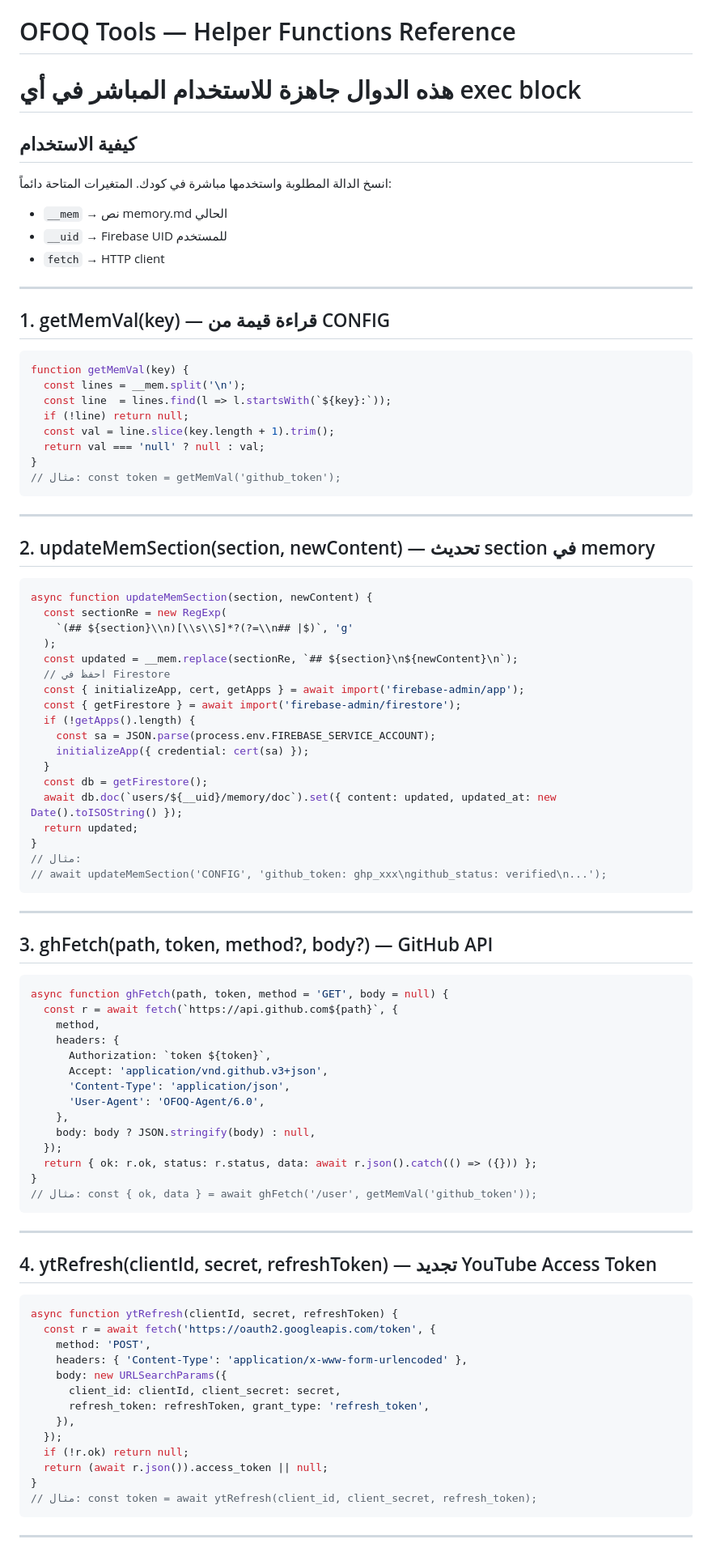
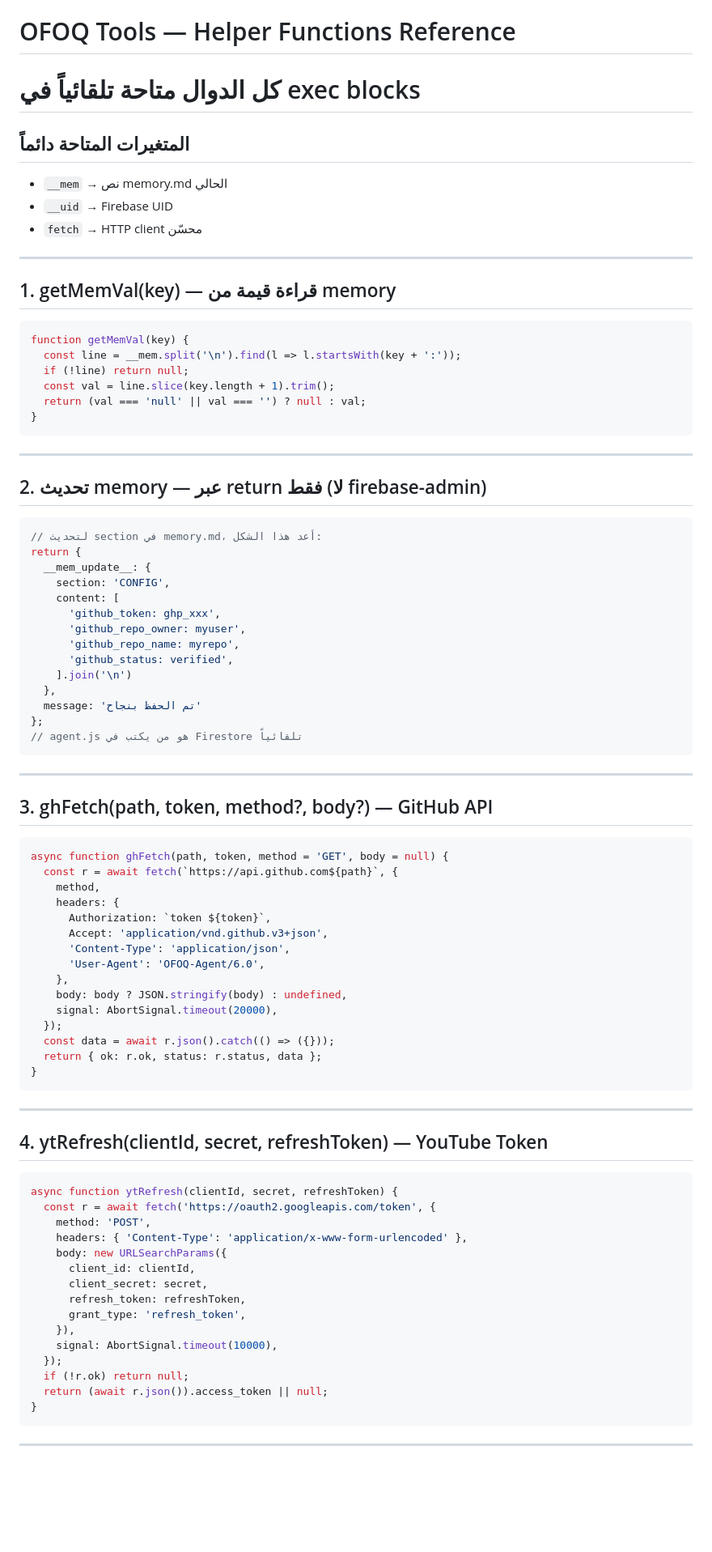
Before and after one commit to mu7ammadreyad/ofoqagent, a Markdown page: md/tools.md, the part around one of its changes. Shown at 81% size. Drawn GitHub-style; blank space fills up the shorter version.

````diff
--- a/md/tools.md
+++ b/md/tools.md
@@ -1,51 +1,43 @@
 # OFOQ Tools — Helper Functions Reference
-# هذه الدوال جاهزة للاستخدام المباشر في أي exec block
+# كل الدوال متاحة تلقائياً في exec blocks
 
-## كيفية الاستخدام
-انسخ الدالة المطلوبة واستخدمها مباشرة في كودك.
-المتغيرات المتاحة دائماً:
+## المتغيرات المتاحة دائماً
 - `__mem`  → نص memory.md الحالي
-- `__uid`  → Firebase UID للمستخدم
-- `fetch`  → HTTP client
+- `__uid`  → Firebase UID
+- `fetch`  → HTTP client محسّن
 
 ---
 
-## 1. getMemVal(key) — قراءة قيمة من CONFIG
+## 1. getMemVal(key) — قراءة قيمة من memory
 
 ```js
 function getMemVal(key) {
-  const lines = __mem.split('\n');
-  const line  = lines.find(l => l.startsWith(`${key}:`));
+  const line = __mem.split('\n').find(l => l.startsWith(key + ':'));
   if (!line) return null;
   const val = line.slice(key.length + 1).trim();
-  return val === 'null' ? null : val;
+  return (val === 'null' || val === '') ? null : val;
 }
-// مثال: const token = getMemVal('github_token');
 ```
 
 ---
 
-## 2. updateMemSection(section, newContent) — تحديث section في memory
+## 2. تحديث memory — عبر return فقط (لا firebase-admin)
 
 ```js
-async function updateMemSection(section, newContent) {
-  const sectionRe = new RegExp(
-    `(## ${section}\\n)[\\s\\S]*?(?=\\n## |$)`, 'g'
-  );
-  const updated = __mem.replace(sectionRe, `## ${section}\n${newContent}\n`);
-  // احفظ في Firestore
-  const { initializeApp, cert, getApps } = await import('firebase-admin/app');
-  const { getFirestore } = await import('firebase-admin/firestore');
-  if (!getApps().length) {
-    const sa = JSON.parse(process.env.FIREBASE_SERVICE_ACCOUNT);
-    initializeApp({ credential: cert(sa) });
-  }
-  const db = getFirestore();
-  await db.doc(`users/${__uid}/memory/doc`).set({ content: updated, updated_at: new Date().toISOString() });
-  return updated;
-}
-// مثال:
-// await updateMemSection('CONFIG', 'github_token: ghp_xxx\ngithub_status: verified\n...');
+// لتحديث section في memory.md، أعد هذا الشكل:
+return {
+  __mem_update__: {
+    section: 'CONFIG',
+    content: [
+      'github_token: ghp_xxx',
+      'github_repo_owner: myuser',
+      'github_repo_name: myrepo',
+      'github_status: verified',
+    ].join('\n')
+  },
+  message: 'تم الحفظ بنجاح'
+};
+// agent.js هو من يكتب في Firestore تلقائياً
 ```
 
 ---
@@ -62,16 +54,17 @@ async function ghFetch(path, token, method = 'GET', body = null) {
       'Content-Type': 'application/json',
       'User-Agent': 'OFOQ-Agent/6.0',
     },
-    body: body ? JSON.stringify(body) : null,
+    body: body ? JSON.stringify(body) : undefined,
+    signal: AbortSignal.timeout(20000),
   });
-  return { ok: r.ok, status: r.status, data: await r.json().catch(() => ({})) };
+  const data = await r.json().catch(() => ({}));
+  return { ok: r.ok, status: r.status, data };
 }
-// مثال: const { ok, data } = await ghFetch('/user', getMemVal('github_token'));
 ```
 
 ---
 
-## 4. ytRefresh(clientId, secret, refreshToken) — تجديد YouTube Access Token
+## 4. ytRefresh(clientId, secret, refreshToken) — YouTube Token
 
 ```js
 async function ytRefresh(clientId, secret, refreshToken) {
@@ -79,14 +72,16 @@ async function ytRefresh(clientId, secret, refreshToken) {
     method: 'POST',
     headers: { 'Content-Type': 'application/x-www-form-urlencoded' },
     body: new URLSearchParams({
-      client_id: clientId, client_secret: secret,
-      refresh_token: refreshToken, grant_type: 'refresh_token',
+      client_id: clientId,
+      client_secret: secret,
+      refresh_token: refreshToken,
+      grant_type: 'refresh_token',
     }),
+    signal: AbortSignal.timeout(10000),
   });
   if (!r.ok) return null;
   return (await r.json()).access_token || null;
 }
-// مثال: const token = await ytRefresh(client_id, client_secret, refresh_token);
 ```
 
 ---
````
Also changed, not shown: other parts of md/tools.md (+74 -47 lines).
